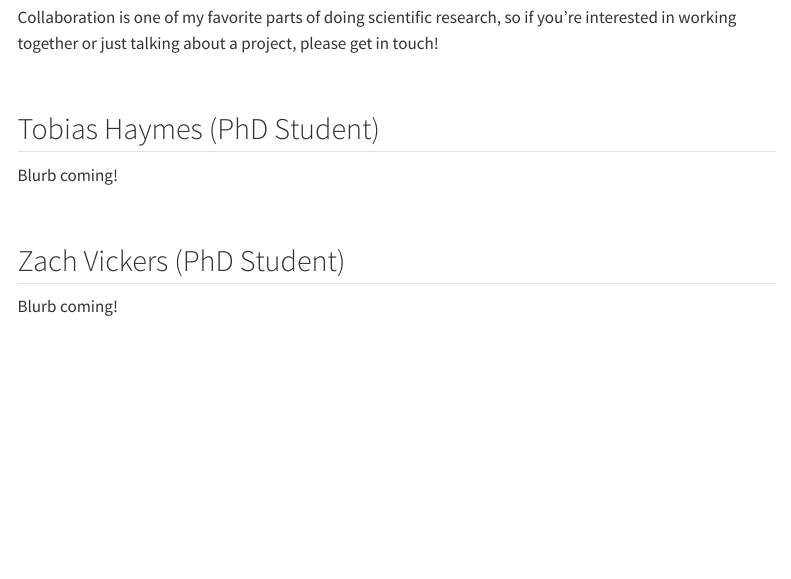
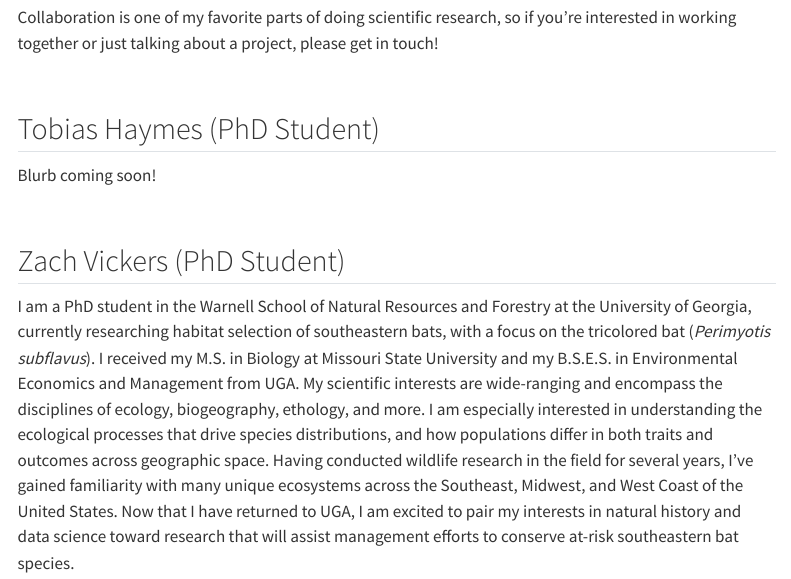
Before and after one commit to cteitel/lab_website, a Quarto document (people.qmd): the page in a window 1100 px wide, from 460 px down. Rendered offline with R 4.5, knitr and Pandoc in place of Quarto, with nearby package versions; menus at the side of the page are left out.

Commit message:
Update People page

```diff
--- a/people.qmd
+++ b/people.qmd
@@ -18,7 +18,7 @@ Collaboration is one of my favorite parts of doing scientific research, so if yo
 
 <!-- <img src="images/Claire_headshot.jpg" width="180" style="float: left; margin-right: 20px; margin-bottom: 10px; border-radius: 8px;"> -->
 
-Blurb coming!
+Blurb coming soon!
 
 <br style="clear: both;">
 
@@ -26,6 +26,6 @@ Blurb coming!
 
 <!-- <img src="images/Claire_headshot.jpg" width="180" style="float: left; margin-right: 20px; margin-bottom: 10px; border-radius: 8px;"> -->
 
-Blurb coming!
+I am a PhD student in the Warnell School of Natural Resources and Forestry at the University of Georgia, currently researching habitat selection of southeastern bats, with a focus on the tricolored bat (*Perimyotis subflavus*). I received my M.S. in Biology at Missouri State University and my B.S.E.S. in Environmental Economics and Management from UGA. My scientific interests are wide-ranging and encompass the disciplines of ecology, biogeography, ethology, and more. I am especially interested in understanding the ecological processes that drive species distributions, and how populations differ in both traits and outcomes across geographic space. Having conducted wildlife research in the field for several years, I’ve gained familiarity with many unique ecosystems across the Southeast, Midwest, and West Coast of the United States. Now that I have returned to UGA, I am excited to pair my interests in natural history and data science toward research that will assist management efforts to conserve at-risk southeastern bat species.
 
 <br style="clear: both;">
```
Also changed, not shown: research.qmd (+1 -1 lines).
